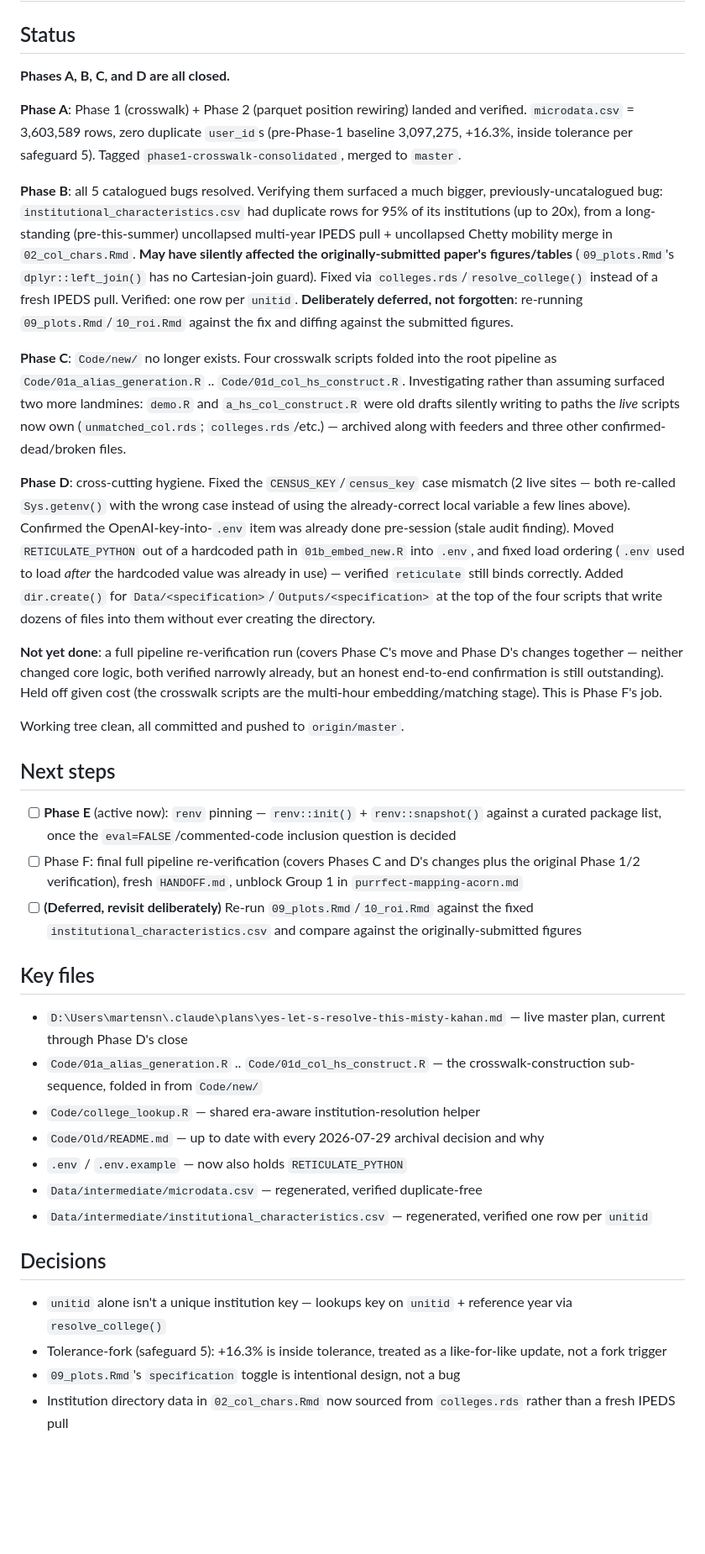
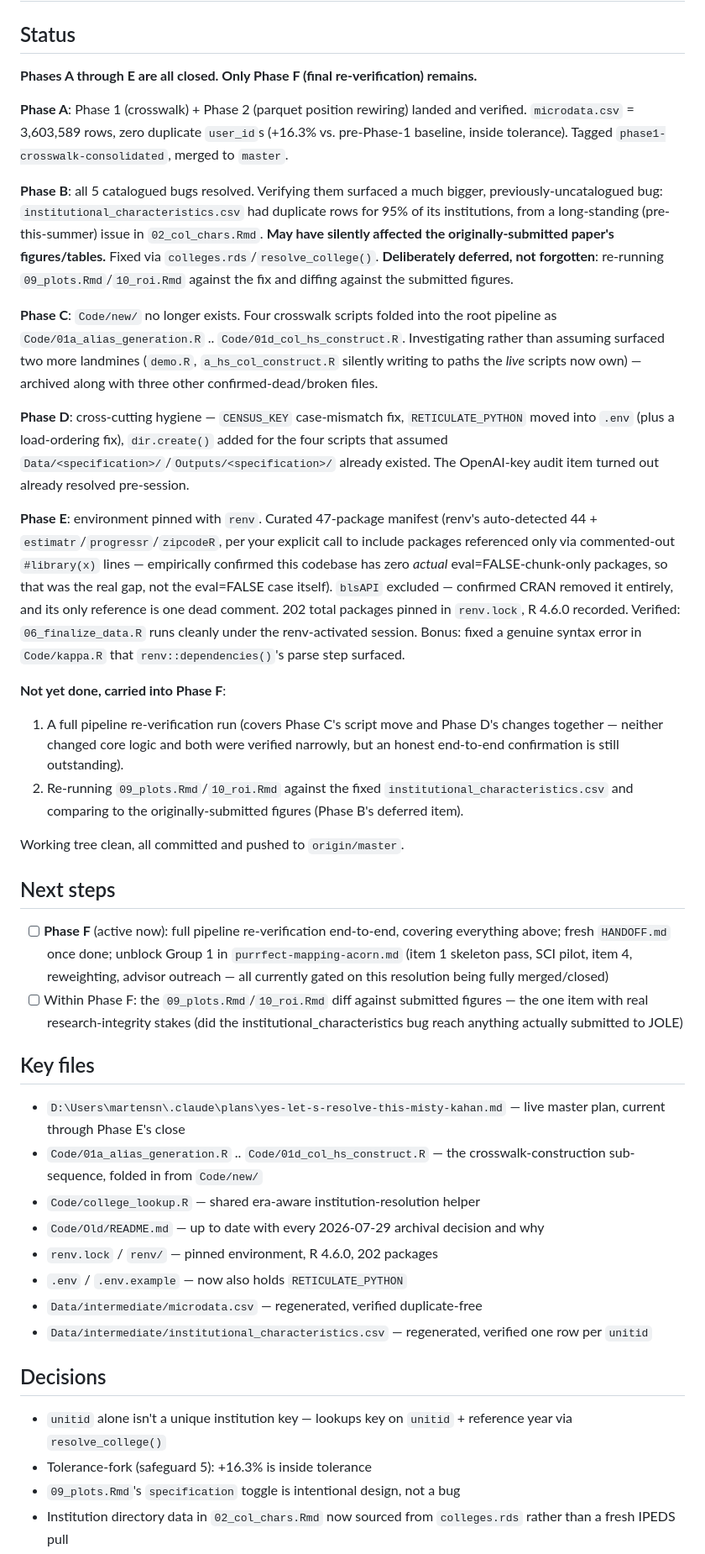
Before and after one commit to martensn/brain_drain, a Markdown page: HANDOFF.md, the part around one of its changes. Shown at 84% size. Drawn GitHub-style; blank space fills up the shorter version.

Commit message:
Refresh HANDOFF.md: Phase E closed, Phase F (final re-verification) active

```diff
--- a/HANDOFF.md
+++ b/HANDOFF.md
@@ -1,37 +1,41 @@
 # Handoff — BRAIN_DRAIN
 
 ## Status
-**Phases A, B, C, and D are all closed.**
+**Phases A through E are all closed. Only Phase F (final re-verification) remains.**
 
-**Phase A**: Phase 1 (crosswalk) + Phase 2 (parquet position rewiring) landed and verified. `microdata.csv` = 3,603,589 rows, zero duplicate `user_id`s (pre-Phase-1 baseline 3,097,275, +16.3%, inside tolerance per safeguard 5). Tagged `phase1-crosswalk-consolidated`, merged to `master`.
+**Phase A**: Phase 1 (crosswalk) + Phase 2 (parquet position rewiring) landed and verified. `microdata.csv` = 3,603,589 rows, zero duplicate `user_id`s (+16.3% vs. pre-Phase-1 baseline, inside tolerance). Tagged `phase1-crosswalk-consolidated`, merged to `master`.
 
-**Phase B**: all 5 catalogued bugs resolved. Verifying them surfaced a much bigger, previously-uncatalogued bug: `institutional_characteristics.csv` had duplicate rows for 95% of its institutions (up to 20x), from a long-standing (pre-this-summer) uncollapsed multi-year IPEDS pull + uncollapsed Chetty mobility merge in `02_col_chars.Rmd`. **May have silently affected the originally-submitted paper's figures/tables** (`09_plots.Rmd`'s `dplyr::left_join()` has no Cartesian-join guard). Fixed via `colleges.rds`/`resolve_college()` instead of a fresh IPEDS pull. Verified: one row per `unitid`. **Deliberately deferred, not forgotten**: re-running `09_plots.Rmd`/`10_roi.Rmd` against the fix and diffing against the submitted figures.
+**Phase B**: all 5 catalogued bugs resolved. Verifying them surfaced a much bigger, previously-uncatalogued bug: `institutional_characteristics.csv` had duplicate rows for 95% of its institutions, from a long-standing (pre-this-summer) issue in `02_col_chars.Rmd`. **May have silently affected the originally-submitted paper's figures/tables.** Fixed via `colleges.rds`/`resolve_college()`. **Deliberately deferred, not forgotten**: re-running `09_plots.Rmd`/`10_roi.Rmd` against the fix and diffing against the submitted figures.
 
-**Phase C**: `Code/new/` no longer exists. Four crosswalk scripts folded into the root pipeline as `Code/01a_alias_generation.R` .. `Code/01d_col_hs_construct.R`. Investigating rather than assuming surfaced two more landmines: `demo.R` and `a_hs_col_construct.R` were old drafts silently writing to paths the *live* scripts now own (`unmatched_col.rds`; `colleges.rds`/etc.) — archived along with feeders and three other confirmed-dead/broken files.
+**Phase C**: `Code/new/` no longer exists. Four crosswalk scripts folded into the root pipeline as `Code/01a_alias_generation.R` .. `Code/01d_col_hs_construct.R`. Investigating rather than assuming surfaced two more landmines (`demo.R`, `a_hs_col_construct.R` silently writing to paths the *live* scripts now own) — archived along with three other confirmed-dead/broken files.
 
-**Phase D**: cross-cutting hygiene. Fixed the `CENSUS_KEY`/`census_key` case mismatch (2 live sites — both re-called `Sys.getenv()` with the wrong case instead of using the already-correct local variable a few lines above). Confirmed the OpenAI-key-into-`.env` item was already done pre-session (stale audit finding). Moved `RETICULATE_PYTHON` out of a hardcoded path in `01b_embed_new.R` into `.env`, and fixed load ordering (`.env` used to load *after* the hardcoded value was already in use) — verified `reticulate` still binds correctly. Added `dir.create()` for `Data/<specification>`/`Outputs/<specification>` at the top of the four scripts that write dozens of files into them without ever creating the directory.
+**Phase D**: cross-cutting hygiene — `CENSUS_KEY` case-mismatch fix, `RETICULATE_PYTHON` moved into `.env` (plus a load-ordering fix), `dir.create()` added for the four scripts that assumed `Data/<specification>/`/`Outputs/<specification>/` already existed. The OpenAI-key audit item turned out already resolved pre-session.
 
-**Not yet done**: a full pipeline re-verification run (covers Phase C's move and Phase D's changes together — neither changed core logic, both verified narrowly already, but an honest end-to-end confirmation is still outstanding). Held off given cost (the crosswalk scripts are the multi-hour embedding/matching stage). This is Phase F's job.
+**Phase E**: environment pinned with `renv`. Curated 47-package manifest (renv's auto-detected 44 + `estimatr`/`progressr`/`zipcodeR`, per your explicit call to include packages referenced only via commented-out `#library(x)` lines — empirically confirmed this codebase has zero *actual* eval=FALSE-chunk-only packages, so that was the real gap, not the eval=FALSE case itself). `blsAPI` excluded — confirmed CRAN removed it entirely, and its only reference is one dead comment. 202 total packages pinned in `renv.lock`, R 4.6.0 recorded. Verified: `06_finalize_data.R` runs cleanly under the renv-activated session. Bonus: fixed a genuine syntax error in `Code/kappa.R` that `renv::dependencies()`'s parse step surfaced.
+
+**Not yet done, carried into Phase F**:
+1. A full pipeline re-verification run (covers Phase C's script move and Phase D's changes together — neither changed core logic and both were verified narrowly, but an honest end-to-end confirmation is still outstanding).
+2. Re-running `09_plots.Rmd`/`10_roi.Rmd` against the fixed `institutional_characteristics.csv` and comparing to the originally-submitted figures (Phase B's deferred item).
 
 Working tree clean, all committed and pushed to `origin/master`.
 
 ## Next steps
-- [ ] **Phase E** (active now): `renv` pinning — `renv::init()` + `renv::snapshot()` against a curated package list, once the `eval=FALSE`/commented-code inclusion question is decided
-- [ ] Phase F: final full pipeline re-verification (covers Phases C and D's changes plus the original Phase 1/2 verification), fresh `HANDOFF.md`, unblock Group 1 in `purrfect-mapping-acorn.md`
-- [ ] **(Deferred, revisit deliberately)** Re-run `09_plots.Rmd`/`10_roi.Rmd` against the fixed `institutional_characteristics.csv` and compare against the originally-submitted figures
+- [ ] **Phase F** (active now): full pipeline re-verification end-to-end, covering everything above; fresh `HANDOFF.md` once done; unblock Group 1 in `purrfect-mapping-acorn.md` (item 1 skeleton pass, SCI pilot, item 4, reweighting, advisor outreach — all currently gated on this resolution being fully merged/closed)
+- [ ] Within Phase F: the `09_plots.Rmd`/`10_roi.Rmd` diff against submitted figures — the one item with real research-integrity stakes (did the institutional_characteristics bug reach anything actually submitted to JOLE)
 
 ## Key files
-- `D:\Users\martensn\.claude\plans\yes-let-s-resolve-this-misty-kahan.md` — live master plan, current through Phase D's close
+- `D:\Users\martensn\.claude\plans\yes-let-s-resolve-this-misty-kahan.md` — live master plan, current through Phase E's close
 - `Code/01a_alias_generation.R` .. `Code/01d_col_hs_construct.R` — the crosswalk-construction sub-sequence, folded in from `Code/new/`
 - `Code/college_lookup.R` — shared era-aware institution-resolution helper
 - `Code/Old/README.md` — up to date with every 2026-07-29 archival decision and why
+- `renv.lock` / `renv/` — pinned environment, R 4.6.0, 202 packages
 - `.env` / `.env.example` — now also holds `RETICULATE_PYTHON`
 - `Data/intermediate/microdata.csv` — regenerated, verified duplicate-free
 - `Data/intermediate/institutional_characteristics.csv` — regenerated, verified one row per `unitid`
 
 ## Decisions
 - `unitid` alone isn't a unique institution key — lookups key on `unitid` + reference year via `resolve_college()`
-- Tolerance-fork (safeguard 5): +16.3% is inside tolerance, treated as a like-for-like update, not a fork trigger
+- Tolerance-fork (safeguard 5): +16.3% is inside tolerance
 - `09_plots.Rmd`'s `specification` toggle is intentional design, not a bug
 - Institution directory data in `02_col_chars.Rmd` now sourced from `colleges.rds` rather than a fresh IPEDS pull
 - Phase C's crosswalk scripts numbered as `01a-01d` (minimal-diff sub-sequence) rather than a full pipeline renumber
```
Also changed, not shown: other parts of HANDOFF.md (+3 -3 lines).
